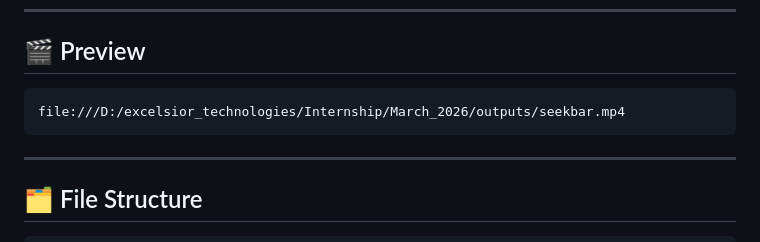
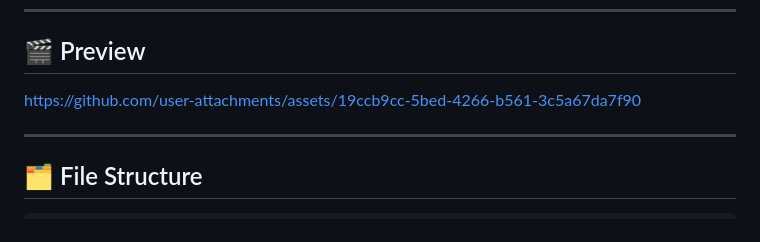
Before and after one commit to Excelsior-Technologies-Community/flutter_preview_seekbar, a Markdown page: README.md, the part around the change. Rendered like a GitHub page.

````diff
--- a/README.md
+++ b/README.md
@@ -43,9 +43,7 @@ flutter pub get
 
 ## 🎬 Preview
 
-```
-file:///D:/excelsior_technologies/Internship/March_2026/outputs/seekbar.mp4
-```
+https://github.com/user-attachments/assets/19ccb9cc-5bed-4266-b561-3c5a67da7f90
 
 ---
 
````
